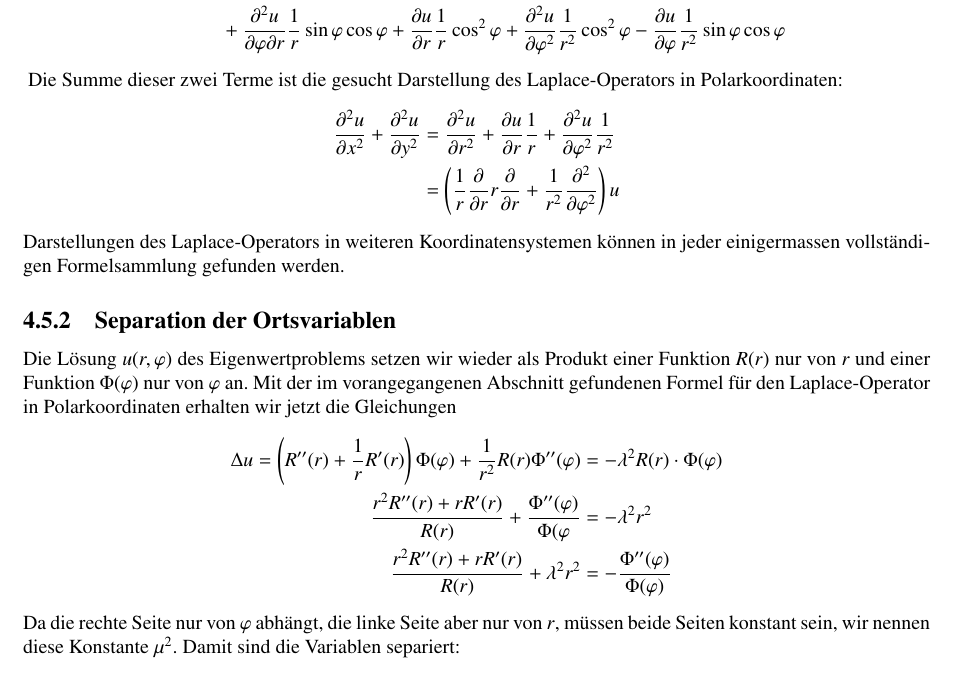
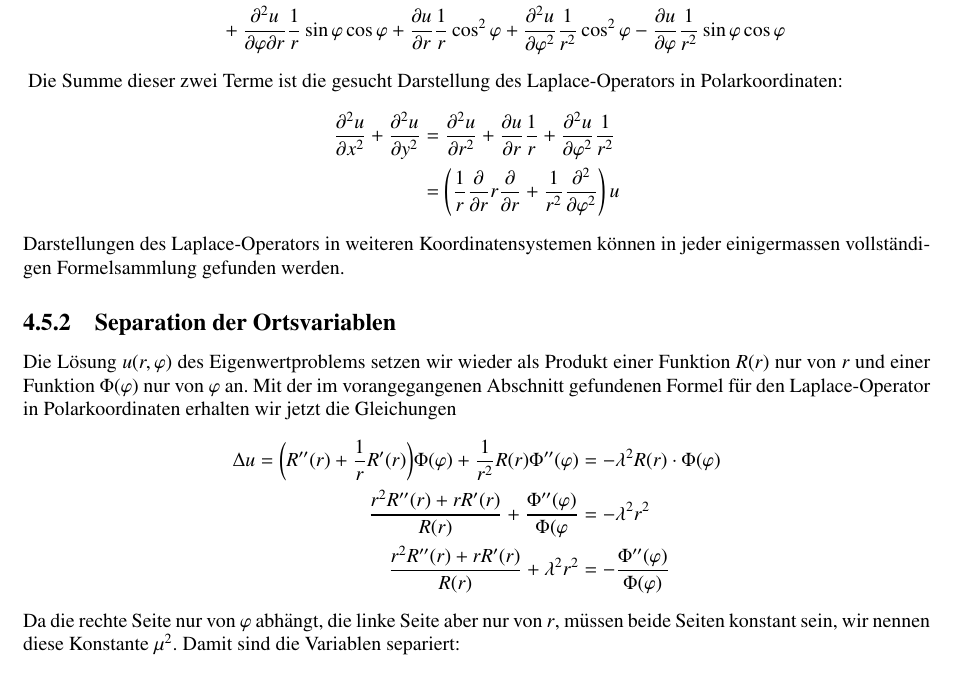
Before and after one commit to AndreasFMueller/PartDiff, a LaTeX book (skript/skript.tex, which reads skript/separation.tex): part of page 52 of 117, cut so that both start at the same text. Compiled offline with pdfLaTeX.

Commit message:
typographie

```diff
--- a/skript/separation.tex
+++ b/skript/separation.tex
@@ -760,7 +760,7 @@ Mit der im vorangegangenen Abschnitt gefundenen Formel f"ur den Laplace-Operator
 in Polarkoordinaten erhalten wir jetzt die Gleichungen
 \begin{align*}
 \Delta u=
-\left(R''(r) + \frac1rR'(r)\right)\Phi(\varphi)
+\biggl(R''(r) + \frac1rR'(r)\biggr)\Phi(\varphi)
 +\frac1{r^2}R(r)\Phi''(\varphi)&=-\lambda^2 R(r)\cdot\Phi(\varphi)\\
 \frac{r^2R''(r)+rR'(r)}{R(r)}+\frac{\Phi''(\varphi)}{\Phi(\varphi}
 &=-\lambda^2 r^2
```
